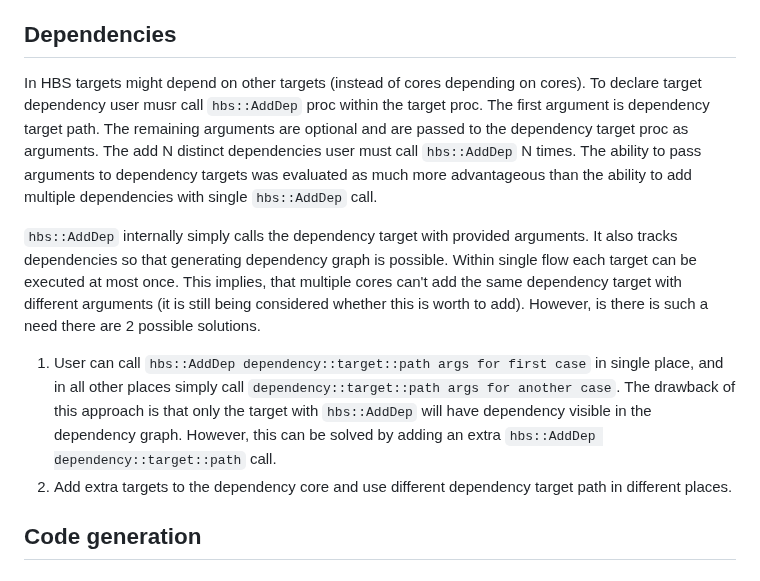
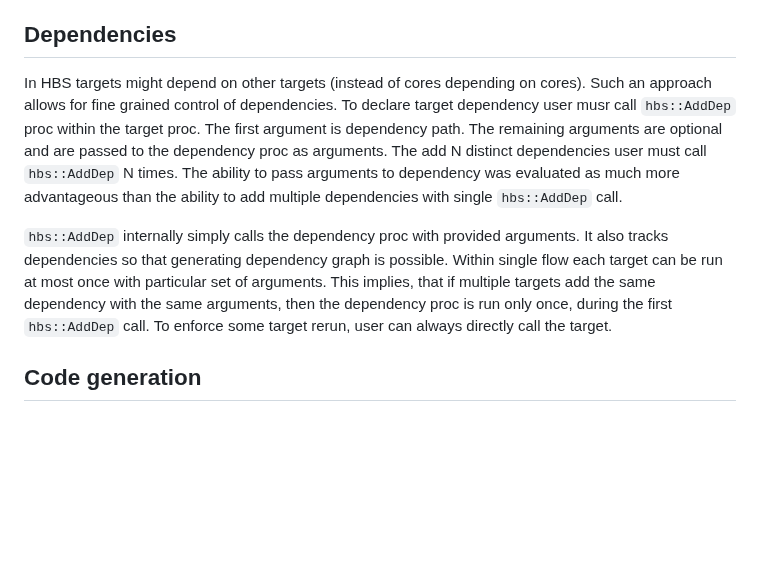
Before and after one commit to m-kru/hbs, a Markdown page: README.md, the part around the change. Rendered like a GitHub page; blank space fills up the shorter version.

Commit message:
Update README for Dependencies

```diff
--- a/README.md
+++ b/README.md
@@ -260,19 +260,18 @@ What the target arguments are used for is limited by the user's imagination.
 ## Dependencies
 
 In HBS targets might depend on other targets (instead of cores depending on cores).
+Such an approach allows for fine grained control of dependencies.
 To declare target dependency user musr call `hbs::AddDep` proc within the target proc.
-The first argument is dependency target path.
-The remaining arguments are optional and are passed to the dependency target proc as arguments.
+The first argument is dependency path.
+The remaining arguments are optional and are passed to the dependency proc as arguments.
 The add N distinct dependencies user must call `hbs::AddDep` N times.
-The ability to pass arguments to dependency targets was evaluated as much more advantageous than the ability to add multiple dependencies with single `hbs::AddDep` call.
+The ability to pass arguments to dependency was evaluated as much more advantageous than the ability to add multiple dependencies with single `hbs::AddDep` call.
 
-`hbs::AddDep` internally simply calls the dependency target with provided arguments.
+`hbs::AddDep` internally simply calls the dependency proc with provided arguments.
 It also tracks dependencies so that generating dependency graph is possible.
-Within single flow each target can be executed at most once.
-This implies, that multiple cores can't add the same dependency target with different arguments (it is still being considered whether this is worth to add).
-However, is there is such a need there are 2 possible solutions.
-1. User can call `hbs::AddDep dependency::target::path args for first case` in single place, and in all other places simply call `dependency::target::path args for another case`. The drawback of this approach is that only the target with `hbs::AddDep` will have dependency visible in the dependency graph. However, this can be solved by adding an extra `hbs::AddDep dependency::target::path` call.
-2. Add extra targets to the dependency core and use different dependency target path in different places.
+Within single flow each target can be run at most once with particular set of arguments.
+This implies, that if multiple targets add the same dependency with the same arguments, then the dependency proc is run only once, during the first `hbs::AddDep` call.
+To enforce some target rerun, user can always directly call the target.
 
 ## Code generation
 
```
